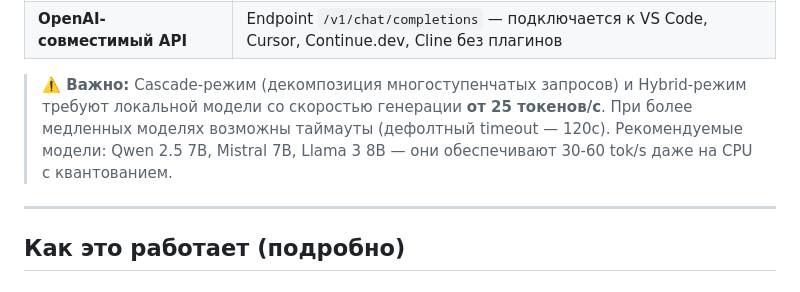
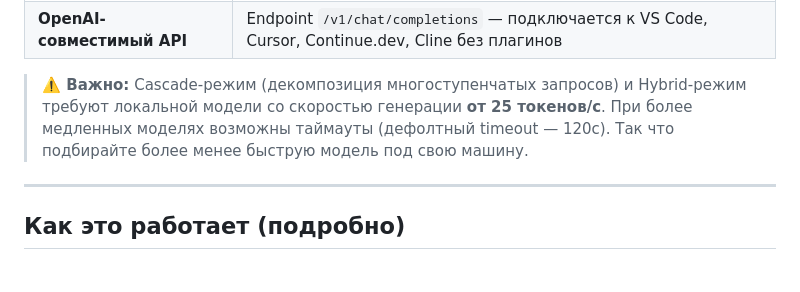
Before and after one commit to saabchik/ai-cascade-router, a Markdown page: README.md, the part around the change. GitHub-like rendering.

Commit message:
Update README.md
дополнение

```diff
--- a/README.md
+++ b/README.md
@@ -86,7 +86,7 @@
 | **Smart Token Savings** | Математический подсчёт экономии: `(1 - cloud_used/baseline) × 100%` |
 | **OpenAI-совместимый API** | Endpoint `/v1/chat/completions` — подключается к VS Code, Cursor, Continue.dev, Cline без плагинов |
 
-> **⚠️ Важно:** Cascade-режим (декомпозиция многоступенчатых запросов) и Hybrid-режим требуют локальной модели со скоростью генерации **от 25 токенов/с**. При более медленных моделях возможны таймауты (дефолтный timeout — 120с). Рекомендуемые модели: Qwen 2.5 7B, Mistral 7B, Llama 3 8B — они обеспечивают 30-60 tok/s даже на CPU с квантованием.
+> **⚠️ Важно:** Cascade-режим (декомпозиция многоступенчатых запросов) и Hybrid-режим требуют локальной модели со скоростью генерации **от 25 токенов/с**. При более медленных моделях возможны таймауты (дефолтный timeout — 120с). Так что подбирайте более менее быструю модель под свою машину.
 
 ---
 
```
